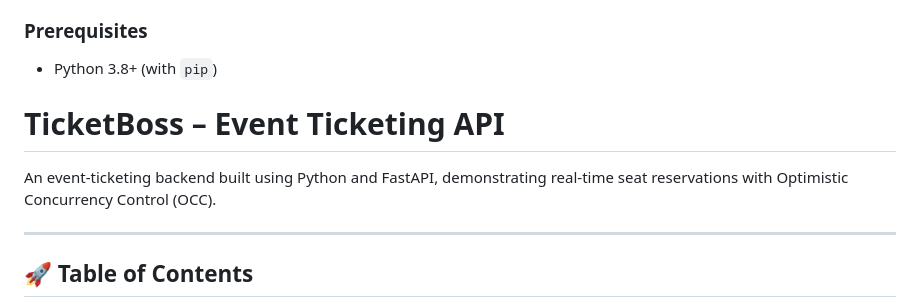
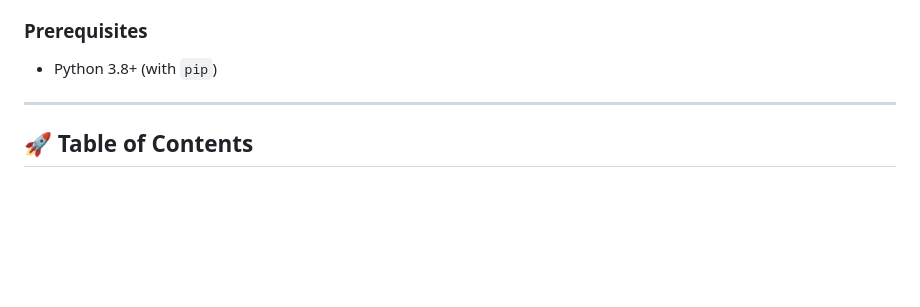
Before and after one commit to howdikshant/TicketBoss, a Markdown page: README.md, the part around the change. Rendered like a GitHub page; blank space fills up the shorter version.

```diff
--- a/README.md
+++ b/README.md
@@ -9,9 +9,6 @@ This guide provides the necessary steps to install dependencies and run the appl
 ### Prerequisites
 
 * Python 3.8+ (with `pip`)
-# TicketBoss – Event Ticketing API
-
-An event-ticketing backend built using Python and FastAPI, demonstrating real-time seat reservations with Optimistic Concurrency Control (OCC).
 
 ---
 
```
